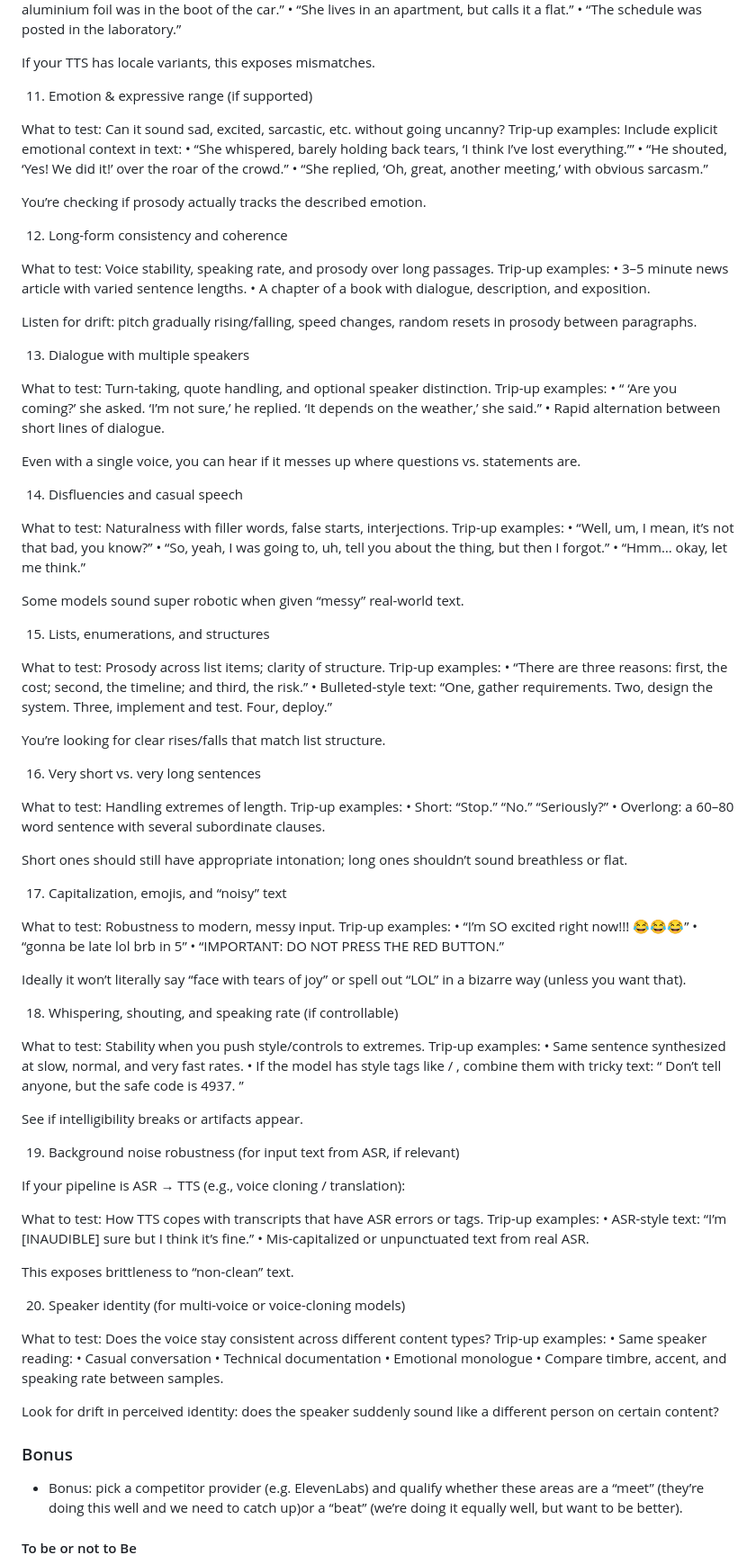
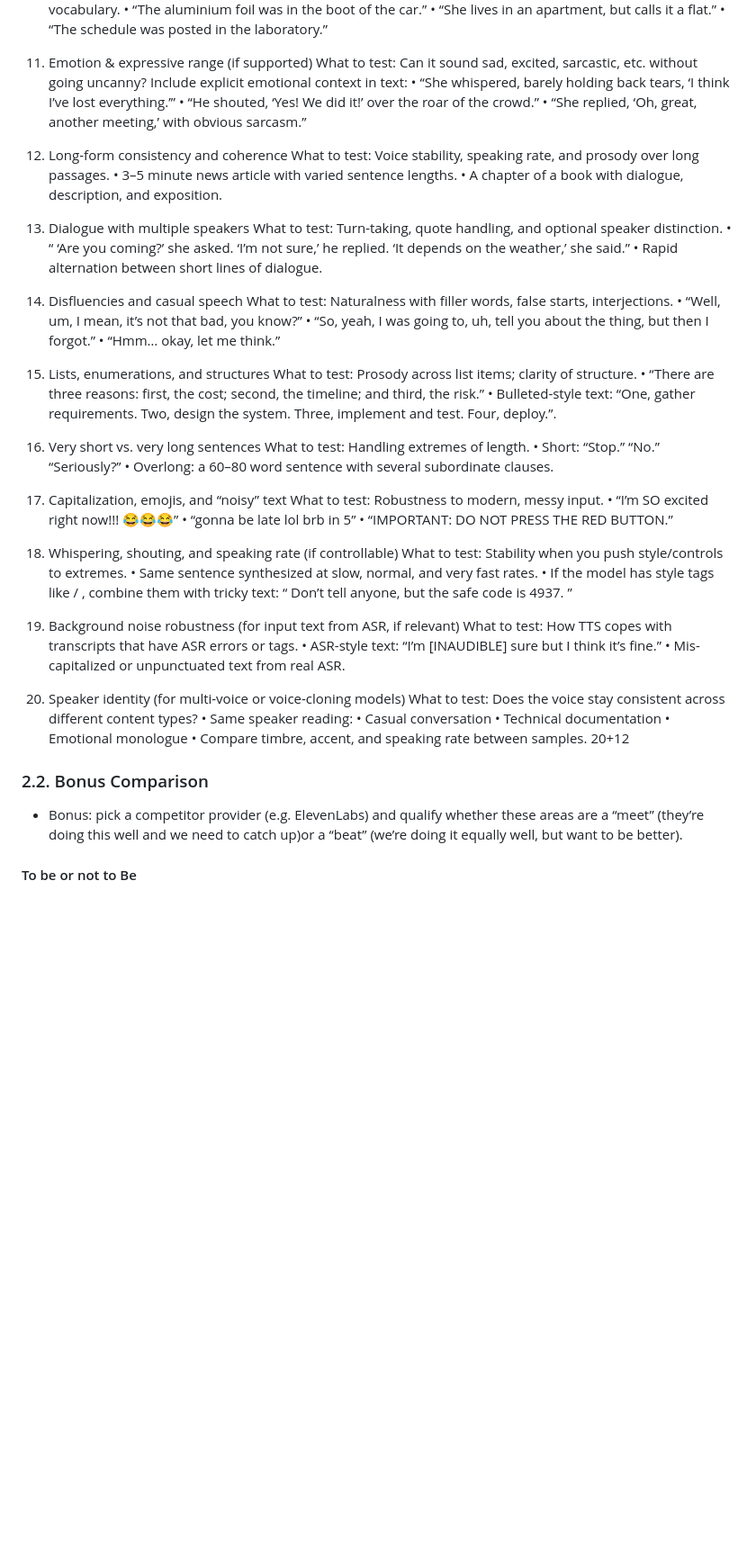
Before and after one commit to chrism202/cartesia-exploration-and-assessment, a Markdown page: report.md, the part around one of its changes. Shown at 90% size. Rendered like a GitHub page; blank space fills up the shorter version.

```diff
--- a/report.md
+++ b/report.md
@@ -150,115 +144,71 @@ Trip-up examples:
 	•	“She lives in an apartment, but calls it a flat.”
 	•	“The schedule was posted in the laboratory.”
 
-If your TTS has locale variants, this exposes mismatches.
-
-
 11. Emotion & expressive range (if supported)
-
 What to test: Can it sound sad, excited, sarcastic, etc. without going uncanny?
-Trip-up examples:
 Include explicit emotional context in text:
 	•	“She whispered, barely holding back tears, ‘I think I’ve lost everything.’”
 	•	“He shouted, ‘Yes! We did it!’ over the roar of the crowd.”
 	•	“She replied, ‘Oh, great, another meeting,’ with obvious sarcasm.”
 
-You’re checking if prosody actually tracks the described emotion.
-
 12. Long-form consistency and coherence
-
 What to test: Voice stability, speaking rate, and prosody over long passages.
-Trip-up examples:
 	•	3–5 minute news article with varied sentence lengths.
 	•	A chapter of a book with dialogue, description, and exposition.
 
-Listen for drift: pitch gradually rising/falling, speed changes, random resets in prosody between paragraphs.
-
 13. Dialogue with multiple speakers
-
 What to test: Turn-taking, quote handling, and optional speaker distinction.
-Trip-up examples:
 	•	“ ‘Are you coming?’ she asked. ‘I’m not sure,’ he replied. ‘It depends on the weather,’ she said.”
 	•	Rapid alternation between short lines of dialogue.
 
-Even with a single voice, you can hear if it messes up where questions vs. statements are.
-
 14. Disfluencies and casual speech
-
 What to test: Naturalness with filler words, false starts, interjections.
-Trip-up examples:
 	•	“Well, um, I mean, it’s not that bad, you know?”
 	•	“So, yeah, I was going to, uh, tell you about the thing, but then I forgot.”
 	•	“Hmm… okay, let me think.”
 
-Some models sound super robotic when given “messy” real-world text.
-
 15. Lists, enumerations, and structures
-
 What to test: Prosody across list items; clarity of structure.
-Trip-up examples:
 	•	“There are three reasons: first, the cost; second, the timeline; and third, the risk.”
 	•	Bulleted-style text:
-“One, gather requirements. Two, design the system. Three, implement and test. Four, deploy.”
-
-You’re looking for clear rises/falls that match list structure.
+“One, gather requirements. Two, design the system. Three, implement and test. Four, deploy.”.
 
 16. Very short vs. very long sentences
-
 What to test: Handling extremes of length.
-Trip-up examples:
 	•	Short: “Stop.” “No.” “Seriously?”
 	•	Overlong: a 60–80 word sentence with several subordinate clauses.
 
-Short ones should still have appropriate intonation; long ones shouldn’t sound breathless or flat.
-
 17. Capitalization, emojis, and “noisy” text
-
 What to test: Robustness to modern, messy input.
-Trip-up examples:
 	•	“I’m SO excited right now!!! 😂😂😂”
 	•	“gonna be late lol brb in 5”
 	•	“IMPORTANT: DO NOT PRESS THE RED BUTTON.”
 
-Ideally it won’t literally say “face with tears of joy” or spell out “LOL” in a bizarre way (unless you want that).
-
 18. Whispering, shouting, and speaking rate (if controllable)
-
 What to test: Stability when you push style/controls to extremes.
-Trip-up examples:
 	•	Same sentence synthesized at slow, normal, and very fast rates.
 	•	If the model has style tags like <whisper> / <shout>, combine them with tricky text:
 “ Don’t tell anyone, but the safe code is 4937. ”
 
-See if intelligibility breaks or artifacts appear.
-
 19. Background noise robustness (for input text from ASR, if relevant)
-
-If your pipeline is ASR → TTS (e.g., voice cloning / translation):
-
 What to test: How TTS copes with transcripts that have ASR errors or tags.
-Trip-up examples:
 	•	ASR-style text: “I’m [INAUDIBLE] sure but I think it’s fine.”
 	•	Mis-capitalized or unpunctuated text from real ASR.
 
-This exposes brittleness to “non-clean” text.
-
 20. Speaker identity (for multi-voice or voice-cloning models)
-
 What to test: Does the voice stay consistent across different content types?
-Trip-up examples:
 	•	Same speaker reading:
 	•	Casual conversation
 	•	Technical documentation
 	•	Emotional monologue
 	•	Compare timbre, accent, and speaking rate between samples.
-
-Look for drift in perceived identity: does the speaker suddenly sound like a different person on certain content?
+ 20+12
 
 
 
 
 
-### Bonus
+### 2.2. Bonus Comparison
 
  - Bonus: pick a competitor provider (e.g. ElevenLabs) and qualify whether these areas are a “meet” (they’re doing this well and we need to catch up)or a “beat” (we’re doing it equally well, but want to be better).
 
```
Also changed, not shown: other parts of report.md (+50 -56 lines).
